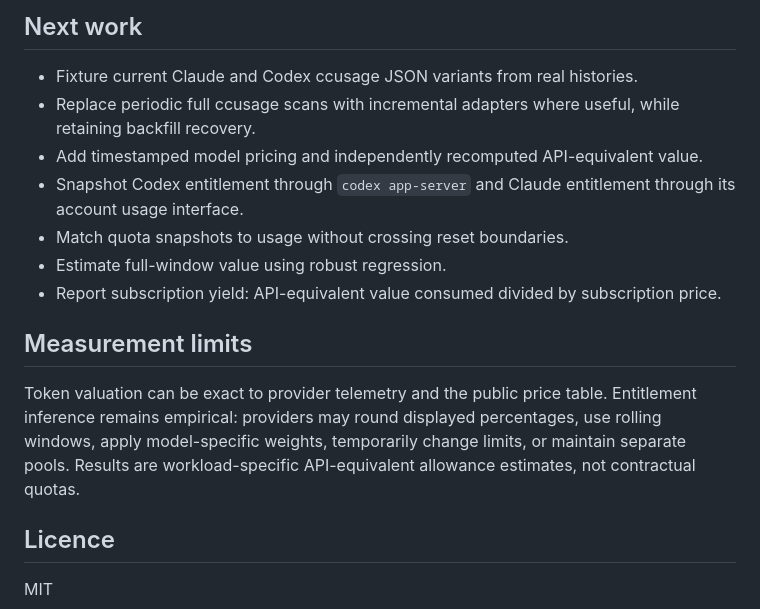
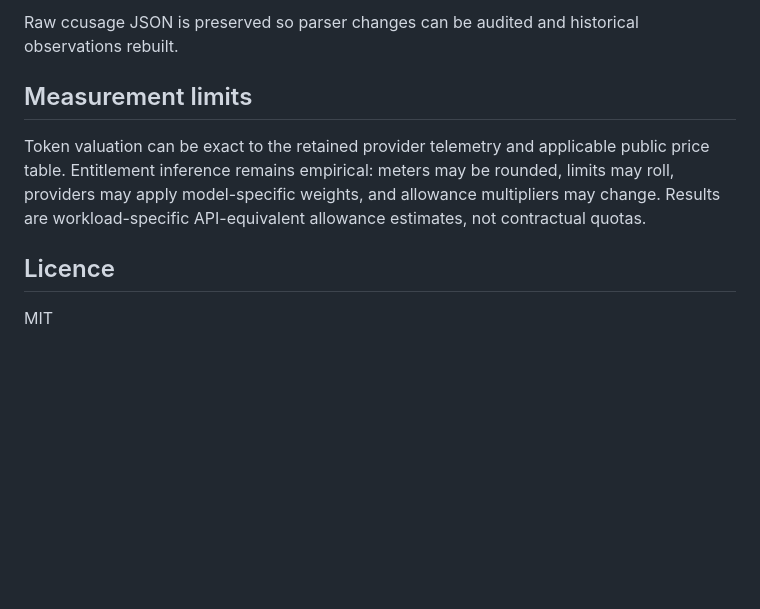
Before and after one commit to jask-aran/SubBench, a Markdown page: README.md, the part around one of its changes. Rendered like a GitHub page; blank space fills up the shorter version.

```diff
--- a/README.md
+++ b/README.md
@@ -149,17 +139,9 @@ The importer prefers per-model breakdowns. Aggregate rows are retained only when
 
-## Next work
-
-- Fixture current Claude and Codex ccusage JSON variants from real histories.
-- Replace periodic full ccusage scans with incremental adapters where useful, while retaining backfill recovery.
-- Add timestamped model pricing and independently recomputed API-equivalent value.
-- Snapshot Codex entitlement through `codex app-server` and Claude entitlement through its account usage interface.
-- Match quota snapshots to usage without crossing reset boundaries.
-- Estimate full-window value using robust regression.
-- Report subscription yield: API-equivalent value consumed divided by subscription price.
+Raw ccusage JSON is preserved so parser changes can be audited and historical observations rebuilt.
 
 ## Measurement limits
 
-Token valuation can be exact to provider telemetry and the public price table. Entitlement inference remains empirical: providers may round displayed percentages, use rolling windows, apply model-specific weights, temporarily change limits, or maintain separate pools. Results are workload-specific API-equivalent allowance estimates, not contractual quotas.
+Token valuation can be exact to the retained provider telemetry and applicable public price table. Entitlement inference remains empirical: meters may be rounded, limits may roll, providers may apply model-specific weights, and allowance multipliers may change. Results are workload-specific API-equivalent allowance estimates, not contractual quotas.
 
 ## Licence
 
```
Also changed, not shown: other parts of README.md (+61 -71 lines).
